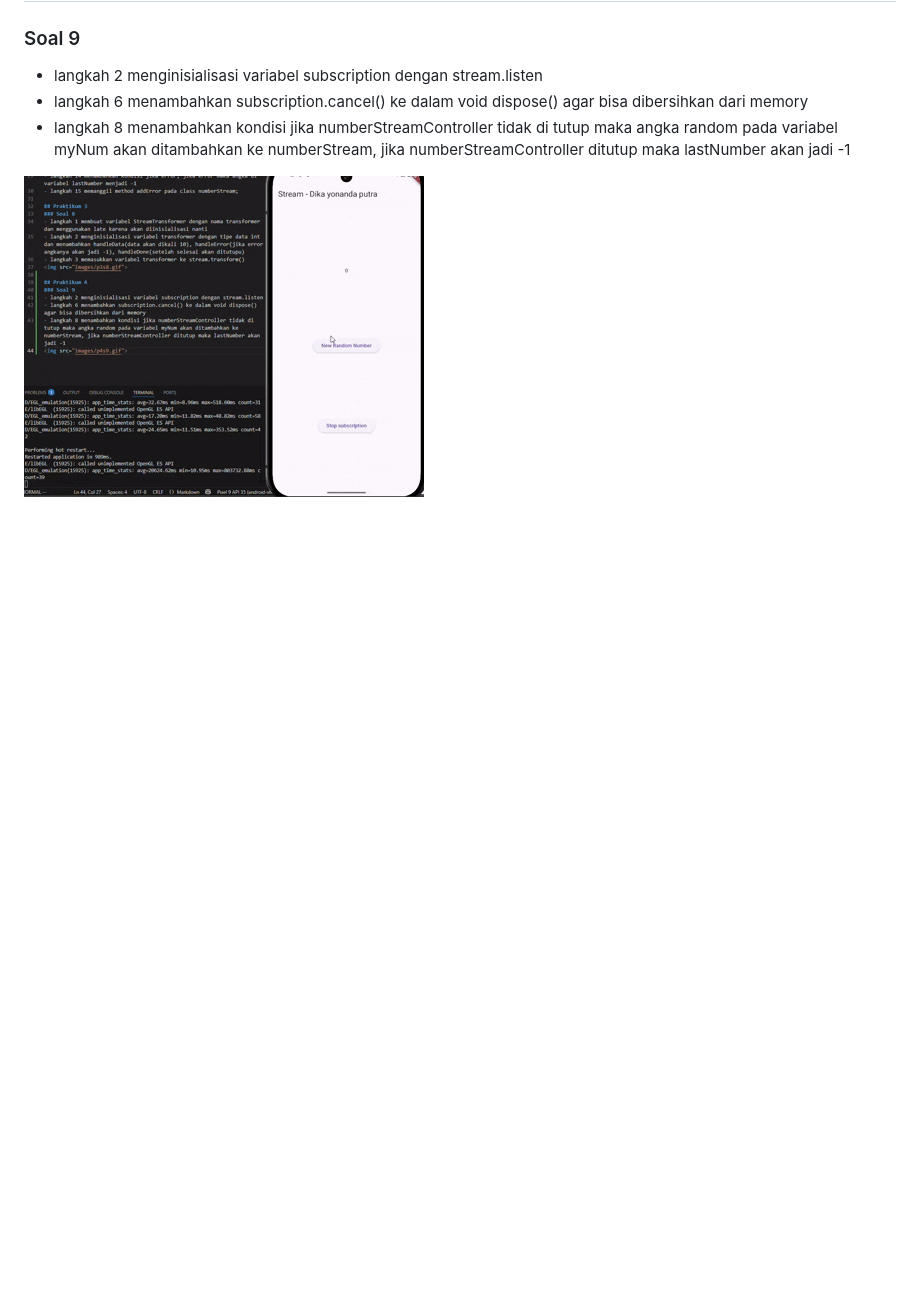
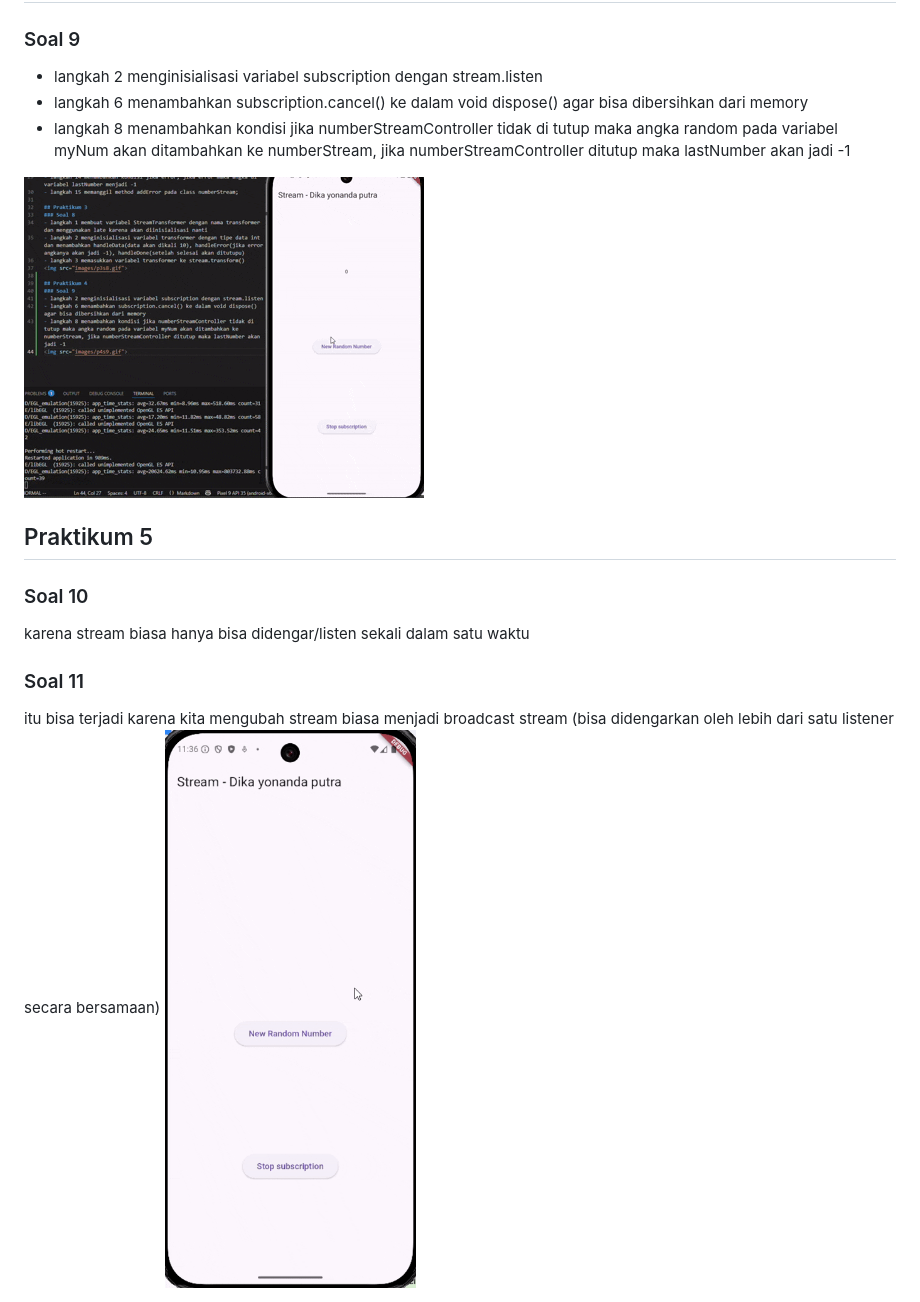
Before and after one commit to dikayo05/stream_dika, a Markdown page: README.md, the part around the change. Rendered like a GitHub page; pictures changed too: images/p5s11.gif (added); blank space fills up the shorter version.

Commit message:
P5: Jawaban Soal 10,11

```diff
--- a/README.md
+++ b/README.md
@@ -42,3 +42,11 @@ tambah 5 warna
 - langkah 6 menambahkan subscription.cancel() ke dalam void dispose() agar bisa dibersihkan dari memory
 - langkah 8 menambahkan kondisi jika numberStreamController tidak di tutup maka angka random pada variabel myNum akan ditambahkan ke numberStream, jika numberStreamController ditutup maka lastNumber akan jadi -1
 <img src="images/p4s9.gif">
+
+## Praktikum 5
+### Soal 10
+karena stream biasa hanya bisa didengar/listen sekali dalam satu waktu
+
+### Soal 11
+itu bisa terjadi karena kita mengubah stream biasa menjadi broadcast stream (bisa didengarkan oleh lebih dari satu listener secara bersamaan)
+<img src="images/p5s11.gif">
```
Also changed, not shown: 1 other file.
